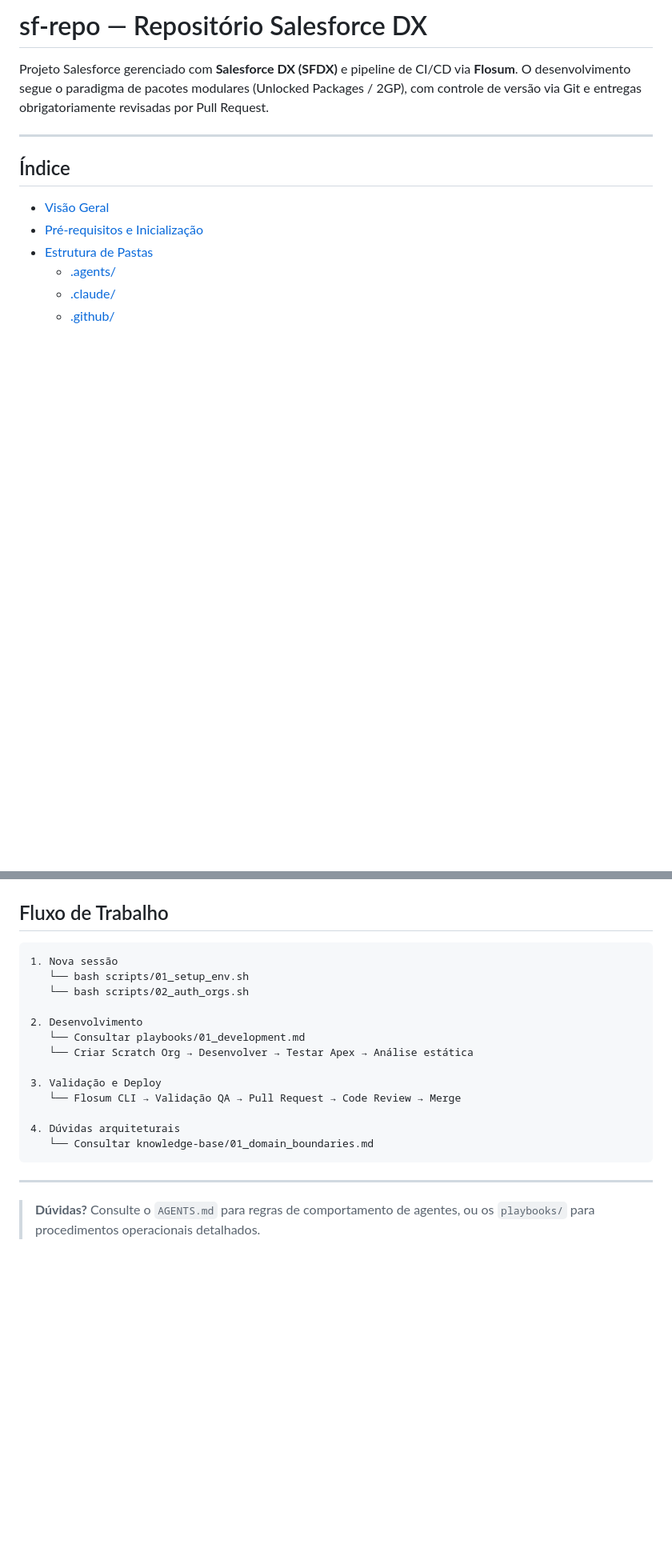
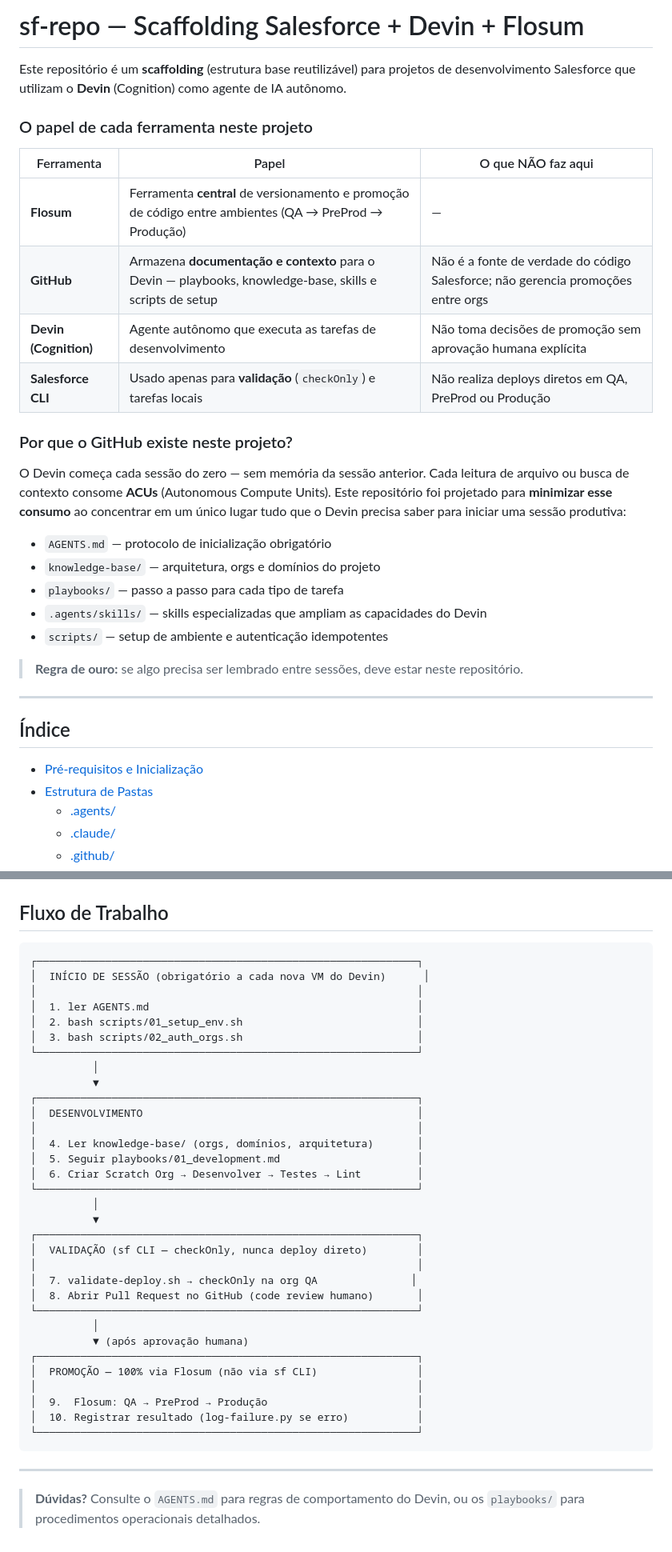
Before and after one commit to issei/sf-repo, a Markdown page: README.md, 2 parts joined by grey strips. Shown at 80% size. GitHub-like rendering; blank space fills up the shorter version.

````diff
--- a/README.md
+++ b/README.md
@@ -1,12 +1,32 @@
-# sf-repo — Repositório Salesforce DX
+# sf-repo — Scaffolding Salesforce + Devin + Flosum
 
-Projeto Salesforce gerenciado com **Salesforce DX (SFDX)** e pipeline de CI/CD via **Flosum**. O desenvolvimento segue o paradigma de pacotes modulares (Unlocked Packages / 2GP), com controle de versão via Git e entregas obrigatoriamente revisadas por Pull Request.
+Este repositório é um **scaffolding** (estrutura base reutilizável) para projetos de desenvolvimento Salesforce que utilizam o **Devin** (Cognition) como agente de IA autônomo.
+
+### O papel de cada ferramenta neste projeto
+
+| Ferramenta | Papel | O que NÃO faz aqui |
+|------------|-------|--------------------|
+| **Flosum** | Ferramenta **central** de versionamento e promoção de código entre ambientes (QA → PreProd → Produção) | — |
+| **GitHub** | Armazena **documentação e contexto** para o Devin — playbooks, knowledge-base, skills e scripts de setup | Não é a fonte de verdade do código Salesforce; não gerencia promoções entre orgs |
+| **Devin (Cognition)** | Agente autônomo que executa as tarefas de desenvolvimento | Não toma decisões de promoção sem aprovação humana explícita |
+| **Salesforce CLI** | Usado apenas para **validação** (`checkOnly`) e tarefas locais | Não realiza deploys diretos em QA, PreProd ou Produção |
+
+### Por que o GitHub existe neste projeto?
+
+O Devin começa cada sessão do zero — sem memória da sessão anterior. Cada leitura de arquivo ou busca de contexto consome **ACUs** (Autonomous Compute Units). Este repositório foi projetado para **minimizar esse consumo** ao concentrar em um único lugar tudo que o Devin precisa saber para iniciar uma sessão produtiva:
+
+- `AGENTS.md` — protocolo de inicialização obrigatório
+- `knowledge-base/` — arquitetura, orgs e domínios do projeto
+- `playbooks/` — passo a passo para cada tipo de tarefa
+- `.agents/skills/` — skills especializadas que ampliam as capacidades do Devin
+- `scripts/` — setup de ambiente e autenticação idempotentes
+
+> **Regra de ouro:** se algo precisa ser lembrado entre sessões, deve estar neste repositório.
 
 ---
 
 ## Índice
 
-- [Visão Geral](#visão-geral)
 - [Pré-requisitos e Inicialização](#pré-requisitos-e-inicialização)
 - [Estrutura de Pastas](#estrutura-de-pastas)
   - [.agents/](#agents)
@@ -262,21 +284,40 @@ Resumo rápido das skills por categoria:
 ## Fluxo de Trabalho
 
 ```
-1. Nova sessão
-   └── bash scripts/01_setup_env.sh
-   └── bash scripts/02_auth_orgs.sh
-
-2. Desenvolvimento
-   └── Consultar playbooks/01_development.md
-   └── Criar Scratch Org → Desenvolver → Testar Apex → Análise estática
-
-3. Validação e Deploy
-   └── Flosum CLI → Validação QA → Pull Request → Code Review → Merge
-
-4. Dúvidas arquiteturais
-   └── Consultar knowledge-base/01_domain_boundaries.md
+┌─────────────────────────────────────────────────────────────┐
+│  INÍCIO DE SESSÃO (obrigatório a cada nova VM do Devin)      │
+│                                                             │
+│  1. ler AGENTS.md                                           │
+│  2. bash scripts/01_setup_env.sh                            │
+│  3. bash scripts/02_auth_orgs.sh                            │
+└─────────────────────────────────────────────────────────────┘
+          │
+          ▼
+┌─────────────────────────────────────────────────────────────┐
+│  DESENVOLVIMENTO                                            │
+│                                                             │
+│  4. Ler knowledge-base/ (orgs, domínios, arquitetura)       │
+│  5. Seguir playbooks/01_development.md                      │
+│  6. Criar Scratch Org → Desenvolver → Testes → Lint         │
+└─────────────────────────────────────────────────────────────┘
+          │
+          ▼
+┌─────────────────────────────────────────────────────────────┐
+│  VALIDAÇÃO (sf CLI — checkOnly, nunca deploy direto)        │
+│                                                             │
+│  7. validate-deploy.sh → checkOnly na org QA               │
+│  8. Abrir Pull Request no GitHub (code review humano)       │
+└─────────────────────────────────────────────────────────────┘
+          │
+          ▼ (após aprovação humana)
+┌─────────────────────────────────────────────────────────────┐
+│  PROMOÇÃO — 100% via Flosum (não via sf CLI)                │
+│                                                             │
+│  9.  Flosum: QA → PreProd → Produção                        │
+│  10. Registrar resultado (log-failure.py se erro)           │
+└─────────────────────────────────────────────────────────────┘
 ```
 
 ---
 
-> **Dúvidas?** Consulte o `AGENTS.md` para regras de comportamento de agentes, ou os `playbooks/` para procedimentos operacionais detalhados.
+> **Dúvidas?** Consulte o `AGENTS.md` para regras de comportamento do Devin, ou os `playbooks/` para procedimentos operacionais detalhados.
````
Also changed, not shown: other parts of README.md (+35 -33 lines).
